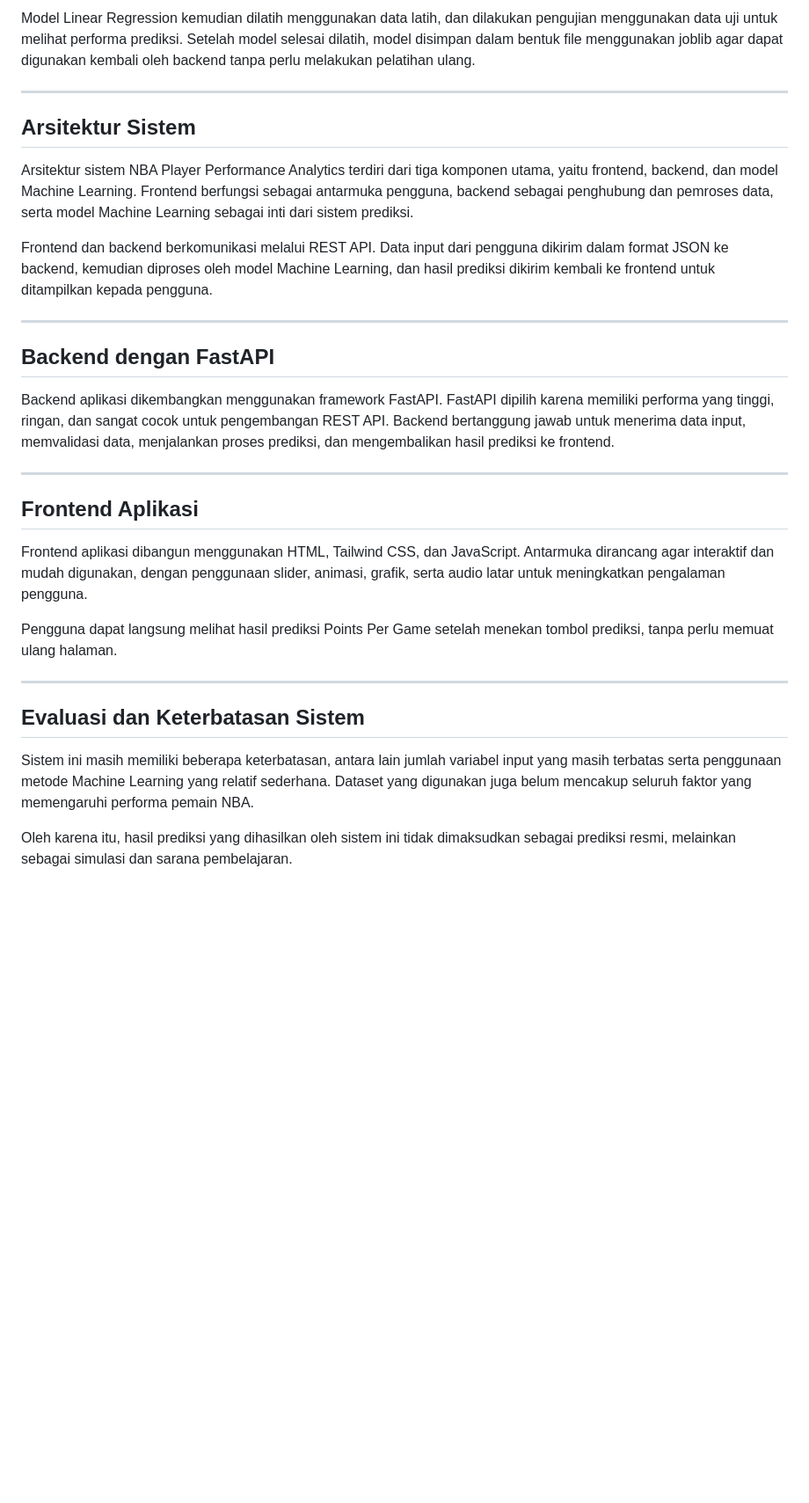
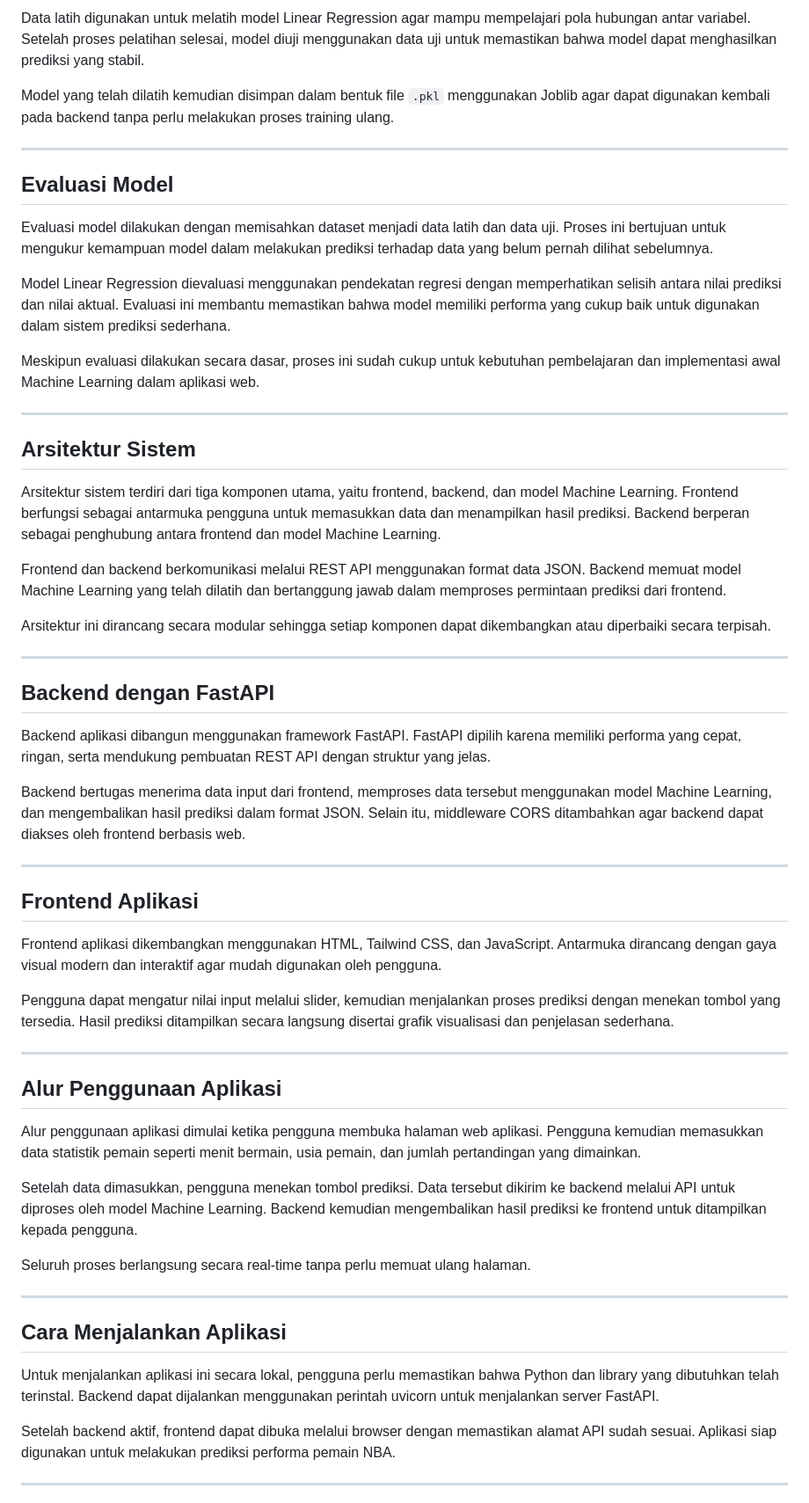
Before and after one commit to muhammadmiftahzakki-ai/nba-player-performance-analytics, a Markdown page: README.md, the part around one of its changes. Shown at 88% size. Drawn GitHub-style; blank space fills up the shorter version.

```diff
--- a/README.md
+++ b/README.md
@@ -64,32 +60,61 @@ Proses pelatihan model dilakukan menggunakan bahasa pemrograman Python dengan ba
 
-Model Linear Regression kemudian dilatih menggunakan data latih, dan dilakukan pengujian menggunakan data uji untuk melihat performa prediksi. Setelah model selesai dilatih, model disimpan dalam bentuk file menggunakan joblib agar dapat digunakan kembali oleh backend tanpa perlu melakukan pelatihan ulang.
+Data latih digunakan untuk melatih model Linear Regression agar mampu mempelajari pola hubungan antar variabel. Setelah proses pelatihan selesai, model diuji menggunakan data uji untuk memastikan bahwa model dapat menghasilkan prediksi yang stabil.
+
+Model yang telah dilatih kemudian disimpan dalam bentuk file `.pkl` menggunakan Joblib agar dapat digunakan kembali pada backend tanpa perlu melakukan proses training ulang.
+
+---
+
+## Evaluasi Model
+
+Evaluasi model dilakukan dengan memisahkan dataset menjadi data latih dan data uji. Proses ini bertujuan untuk mengukur kemampuan model dalam melakukan prediksi terhadap data yang belum pernah dilihat sebelumnya.
+
+Model Linear Regression dievaluasi menggunakan pendekatan regresi dengan memperhatikan selisih antara nilai prediksi dan nilai aktual. Evaluasi ini membantu memastikan bahwa model memiliki performa yang cukup baik untuk digunakan dalam sistem prediksi sederhana.
+
+Meskipun evaluasi dilakukan secara dasar, proses ini sudah cukup untuk kebutuhan pembelajaran dan implementasi awal Machine Learning dalam aplikasi web.
 
 ---
 
 ## Arsitektur Sistem
 
-Arsitektur sistem NBA Player Performance Analytics terdiri dari tiga komponen utama, yaitu frontend, backend, dan model Machine Learning. Frontend berfungsi sebagai antarmuka pengguna, backend sebagai penghubung dan pemroses data, serta model Machine Learning sebagai inti dari sistem prediksi.
+Arsitektur sistem terdiri dari tiga komponen utama, yaitu frontend, backend, dan model Machine Learning. Frontend berfungsi sebagai antarmuka pengguna untuk memasukkan data dan menampilkan hasil prediksi. Backend berperan sebagai penghubung antara frontend dan model Machine Learning.
 
-Frontend dan backend berkomunikasi melalui REST API. Data input dari pengguna dikirim dalam format JSON ke backend, kemudian diproses oleh model Machine Learning, dan hasil prediksi dikirim kembali ke frontend untuk ditampilkan kepada pengguna.
+Frontend dan backend berkomunikasi melalui REST API menggunakan format data JSON. Backend memuat model Machine Learning yang telah dilatih dan bertanggung jawab dalam memproses permintaan prediksi dari frontend.
+
+Arsitektur ini dirancang secara modular sehingga setiap komponen dapat dikembangkan atau diperbaiki secara terpisah.
 
 ---
 
 ## Backend dengan FastAPI
 
-Backend aplikasi dikembangkan menggunakan framework FastAPI. FastAPI dipilih karena memiliki performa yang tinggi, ringan, dan sangat cocok untuk pengembangan REST API. Backend bertanggung jawab untuk menerima data input, memvalidasi data, menjalankan proses prediksi, dan mengembalikan hasil prediksi ke frontend.
+Backend aplikasi dibangun menggunakan framework FastAPI. FastAPI dipilih karena memiliki performa yang cepat, ringan, serta mendukung pembuatan REST API dengan struktur yang jelas.
+
+Backend bertugas menerima data input dari frontend, memproses data tersebut menggunakan model Machine Learning, dan mengembalikan hasil prediksi dalam format JSON. Selain itu, middleware CORS ditambahkan agar backend dapat diakses oleh frontend berbasis web.
 
 ---
 
 ## Frontend Aplikasi
 
-Frontend aplikasi dibangun menggunakan HTML, Tailwind CSS, dan JavaScript. Antarmuka dirancang agar interaktif dan mudah digunakan, dengan penggunaan slider, animasi, grafik, serta audio latar untuk meningkatkan pengalaman pengguna.
+Frontend aplikasi dikembangkan menggunakan HTML, Tailwind CSS, dan JavaScript. Antarmuka dirancang dengan gaya visual modern dan interaktif agar mudah digunakan oleh pengguna.
 
-Pengguna dapat langsung melihat hasil prediksi Points Per Game setelah menekan tombol prediksi, tanpa perlu memuat ulang halaman.
+Pengguna dapat mengatur nilai input melalui slider, kemudian menjalankan proses prediksi dengan menekan tombol yang tersedia. Hasil prediksi ditampilkan secara langsung disertai grafik visualisasi dan penjelasan sederhana.
 
 ---
 
-## Evaluasi dan Keterbatasan Sistem
+## Alur Penggunaan Aplikasi
 
-Sistem ini masih memiliki beberapa keterbatasan, antara lain jumlah variabel input yang masih terbatas serta penggunaan metode Machine Learning yang relatif sederhana. Dataset yang digunakan juga belum mencakup seluruh faktor yang memengaruhi performa pemain NBA.
+Alur penggunaan aplikasi dimulai ketika pengguna membuka halaman web aplikasi. Pengguna kemudian memasukkan data statistik pemain seperti menit bermain, usia pemain, dan jumlah pertandingan yang dimainkan.
 
-Oleh karena itu, hasil prediksi yang dihasilkan oleh sistem ini tidak dimaksudkan sebagai prediksi resmi, melainkan sebagai simulasi dan sarana pembelajaran.
+Setelah data dimasukkan, pengguna menekan tombol prediksi. Data tersebut dikirim ke backend melalui API untuk diproses oleh model Machine Learning. Backend kemudian mengembalikan hasil prediksi ke frontend untuk ditampilkan kepada pengguna.
+
+Seluruh proses berlangsung secara real-time tanpa perlu memuat ulang halaman.
+
+---
+
+## Cara Menjalankan Aplikasi
+
+Untuk menjalankan aplikasi ini secara lokal, pengguna perlu memastikan bahwa Python dan library yang dibutuhkan telah terinstal. Backend dapat dijalankan menggunakan perintah uvicorn untuk menjalankan server FastAPI.
+
+Setelah backend aktif, frontend dapat dibuka melalui browser dengan memastikan alamat API sudah sesuai. Aplikasi siap digunakan untuk melakukan prediksi performa pemain NBA.
+
+---
+
```
Also changed, not shown: other parts of README.md (+33 -23 lines).
